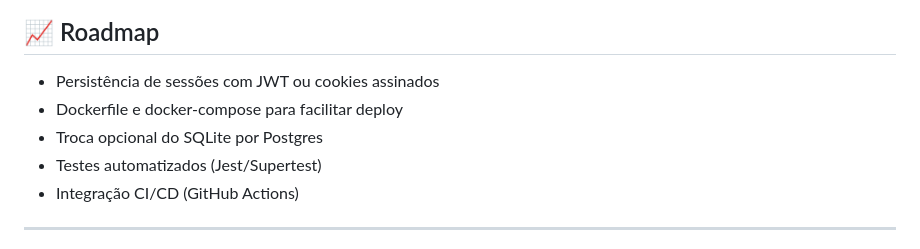
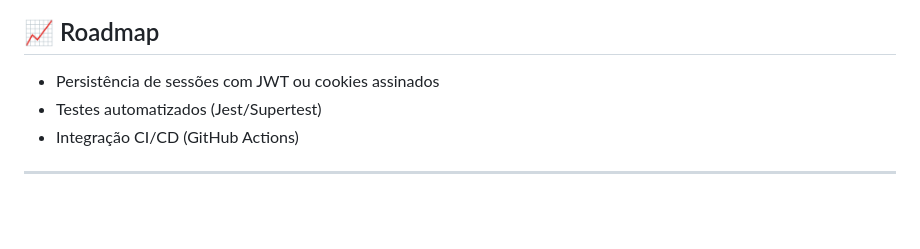
Before and after one commit to GuestAUser/A3-Sistemas-Distribu-dos-e-Mobile, a Markdown page: README.md, the part around the change. Drawn GitHub-style; blank space fills up the shorter version.

```diff
--- a/README.md
+++ b/README.md
@@ -106,8 +106,6 @@ CREATE TABLE user_ceps (
 ## 📈 Roadmap
 
 * Persistência de sessões com JWT ou cookies assinados
-* Dockerfile e docker-compose para facilitar deploy
-* Troca opcional do SQLite por Postgres
 * Testes automatizados (Jest/Supertest)
 * Integração CI/CD (GitHub Actions)
 
```
